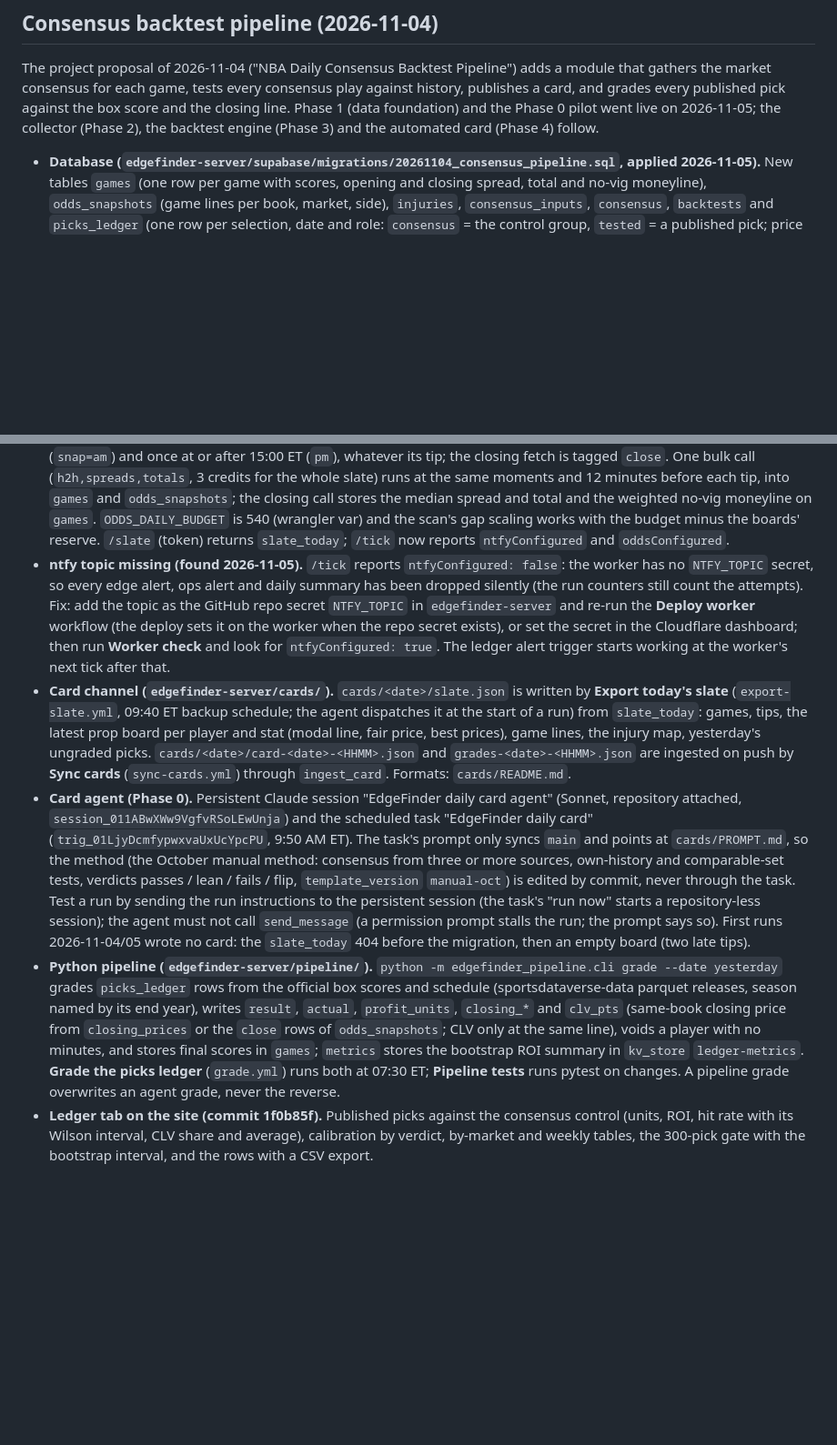
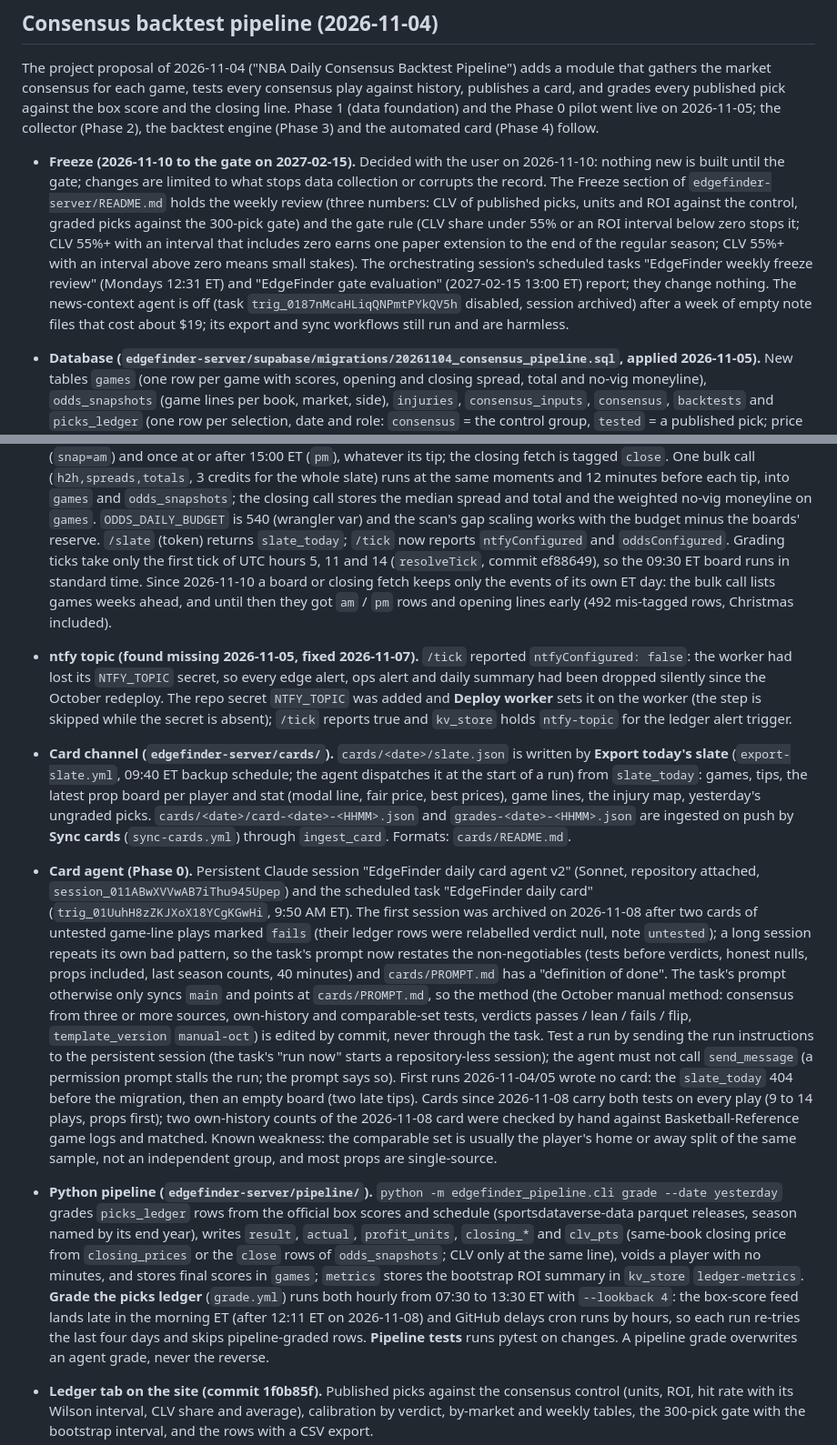
Before and after one commit to Khalidinter/edgefinder-pro-assist-, a Markdown page: ops/README.md, 2 parts joined by grey strips. Shown at 91% size. GitHub-like rendering; blank space fills up the shorter version.

Commit message:
ops: freeze until the gate; card agent v2, grade lookback, ntfy fixed
Records the 2026-11-10 decision to build nothing new until the gate, the
weekly review and the gate rule, the card agent's second session and the
reasons for it, the hourly grade schedule with a four-day lookback, the
worker's game-line day filter, and the ntfy fix.

Co-Authored-By: Claude Fable 5.1 <noreply@anthropic.com>
Claude-Session: https://claude.ai/code/session_012MC3YJDDpKi51dXAdzmY6W

```diff
--- a/ops/README.md
+++ b/ops/README.md
@@ -269,6 +269,21 @@ pick against the box score and the closing line. Phase 1 (data foundation) and
 the Phase 0 pilot went live on 2026-11-05; the collector (Phase 2), the
 backtest engine (Phase 3) and the automated card (Phase 4) follow.
 
+- **Freeze (2026-11-10 to the gate on 2027-02-15).** Decided with the user on
+  2026-11-10: nothing new is built until the gate; changes are limited to what
+  stops data collection or corrupts the record. The Freeze section of
+  `edgefinder-server/README.md` holds the weekly review (three numbers: CLV of
+  published picks, units and ROI against the control, graded picks against the
+  300-pick gate) and the gate rule (CLV share under 55% or an ROI interval below
+  zero stops it; CLV 55%+ with an interval that includes zero earns one paper
+  extension to the end of the regular season; CLV 55%+ with an interval above
+  zero means small stakes). The orchestrating session's scheduled tasks
+  "EdgeFinder weekly freeze review" (Mondays 12:31 ET) and "EdgeFinder gate
+  evaluation" (2027-02-15 13:00 ET) report; they change nothing. The
+  news-context agent is off (task `trig_0187nMcaHLiqQNPmtPYkQV5h` disabled,
+  session archived) after a week of empty note files that cost about $19; its
+  export and sync workflows still run and are harmless.
+
 - **Database (`edgefinder-server/supabase/migrations/20261104_consensus_pipeline.sql`,
   applied 2026-11-05).** New tables `games` (one row per game with scores, opening
   and closing spread, total and no-vig moneyline), `odds_snapshots` (game lines
@@ -291,15 +306,17 @@ backtest engine (Phase 3) and the automated card (Phase 4) follow.
   `games`. `ODDS_DAILY_BUDGET` is 540 (wrangler var) and the scan's gap scaling
   works with the budget minus the boards' reserve. `/slate` (token) returns
   `slate_today`; `/tick` now reports `ntfyConfigured` and `oddsConfigured`.
-- **ntfy topic missing (found 2026-11-05).** `/tick` reports `ntfyConfigured:
-  false`: the worker has no `NTFY_TOPIC` secret, so every edge alert, ops alert
-  and daily summary has been dropped silently (the run counters still count the
-  attempts). Fix: add the topic as the GitHub repo secret `NTFY_TOPIC` in
-  `edgefinder-server` and re-run the **Deploy worker** workflow (the deploy sets
-  it on the worker when the repo secret exists), or set the secret in the
-  Cloudflare dashboard; then run **Worker check** and look for `ntfyConfigured:
-  true`. The ledger alert trigger starts working at the worker's next tick after
-  that.
+  Grading ticks take only the first tick of UTC hours 5, 11 and 14
+  (`resolveTick`, commit ef88649), so the 09:30 ET board runs in standard time.
+  Since 2026-11-10 a board or closing fetch keeps only the events of its own ET
+  day: the bulk call lists games weeks ahead, and until then they got `am` /
+  `pm` rows and opening lines early (492 mis-tagged rows, Christmas included).
+- **ntfy topic (found missing 2026-11-05, fixed 2026-11-07).** `/tick` reported
+  `ntfyConfigured: false`: the worker had lost its `NTFY_TOPIC` secret, so every
+  edge alert, ops alert and daily summary had been dropped silently since the
+  October redeploy. The repo secret `NTFY_TOPIC` was added and **Deploy worker**
+  sets it on the worker (the step is skipped while the secret is absent); `/tick`
+  reports true and `kv_store` holds `ntfy-topic` for the ledger alert trigger.
 - **Card channel (`edgefinder-server/cards/`).** `cards/<date>/slate.json` is
   written by **Export today's slate** (`export-slate.yml`, 09:40 ET backup
   schedule; the agent dispatches it at the start of a run) from `slate_today`:
@@ -309,10 +326,15 @@ backtest engine (Phase 3) and the automated card (Phase 4) follow.
   ingested on push by **Sync cards** (`sync-cards.yml`) through `ingest_card`.
   Formats: `cards/README.md`.
 - **Card agent (Phase 0).** Persistent Claude session "EdgeFinder daily card
-  agent" (Sonnet, repository attached, `session_011ABwXWw9VgfvRSoLEwUnja`) and
-  the scheduled task "EdgeFinder daily card" (`trig_01LjyDcmfypwxvaUxUcYpcPU`,
-  9:50 AM ET). The task's prompt only syncs `main` and points at
-  `cards/PROMPT.md`, so the method (the October manual method: consensus from
+  agent v2" (Sonnet, repository attached, `session_011ABwXVVwAB7iThu945Upep`)
+  and the scheduled task "EdgeFinder daily card" (`trig_01UuhH8zZKJXoX18YCgKGwHi`,
+  9:50 AM ET). The first session was archived on 2026-11-08 after two cards of
+  untested game-line plays marked `fails` (their ledger rows were relabelled
+  verdict null, note `untested`); a long session repeats its own bad pattern, so
+  the task's prompt now restates the non-negotiables (tests before verdicts,
+  honest nulls, props included, last season counts, 40 minutes) and
+  `cards/PROMPT.md` has a "definition of done". The task's prompt otherwise only
+  syncs `main` and points at `cards/PROMPT.md`, so the method (the October manual method: consensus from
   three or more sources, own-history and comparable-set tests, verdicts
   passes / lean / fails / flip, `template_version` `manual-oct`) is edited by
   commit, never through the task. Test a run by sending the run instructions to
@@ -320,6 +342,11 @@ backtest engine (Phase 3) and the automated card (Phase 4) follow.
   session); the agent must not call `send_message` (a permission prompt stalls
   the run; the prompt says so). First runs 2026-11-04/05 wrote no card: the
   `slate_today` 404 before the migration, then an empty board (two late tips).
+  Cards since 2026-11-08 carry both tests on every play (9 to 14 plays, props
+  first); two own-history counts of the 2026-11-08 card were checked by hand
+  against Basketball-Reference game logs and matched. Known weakness: the
+  comparable set is usually the player's home or away split of the same sample,
+  not an independent group, and most props are single-source.
 - **Python pipeline (`edgefinder-server/pipeline/`).** `python -m
   edgefinder_pipeline.cli grade --date yesterday` grades `picks_ledger` rows from
   the official box scores and schedule (sportsdataverse-data parquet releases,
@@ -328,7 +355,10 @@ backtest engine (Phase 3) and the automated card (Phase 4) follow.
   `close` rows of `odds_snapshots`; CLV only at the same line), voids a player
   with no minutes, and stores final scores in `games`; `metrics` stores the
   bootstrap ROI summary in `kv_store` `ledger-metrics`. **Grade the picks ledger**
-  (`grade.yml`) runs both at 07:30 ET; **Pipeline tests** runs pytest on changes.
+  (`grade.yml`) runs both hourly from 07:30 to 13:30 ET with `--lookback 4`: the
+  box-score feed lands late in the morning ET (after 12:11 ET on 2026-11-08) and
+  GitHub delays cron runs by hours, so each run re-tries the last four days and
+  skips pipeline-graded rows. **Pipeline tests** runs pytest on changes.
   A pipeline grade overwrites an agent grade, never the reverse.
 - **Ledger tab on the site (commit 1f0b85f).** Published picks against the
   consensus control (units, ROI, hit rate with its Wilson interval, CLV share
```
